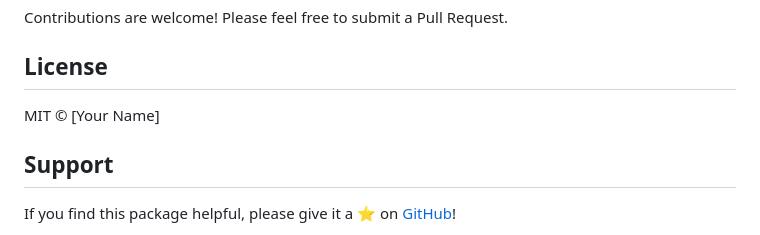
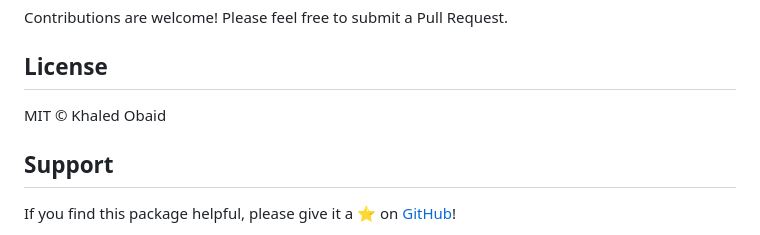
Before and after one commit to khaledqad2/draw-over, a Markdown page: README.md, the part around the change. Rendered like a GitHub page.

Commit message:
Update license attribution in README.md

```diff
--- a/README.md
+++ b/README.md
@@ -259,7 +259,7 @@ Contributions are welcome! Please feel free to submit a Pull Request.
 
 ## License
 
-MIT © [Your Name]
+MIT © Khaled Obaid
 
 ## Support
 
```
